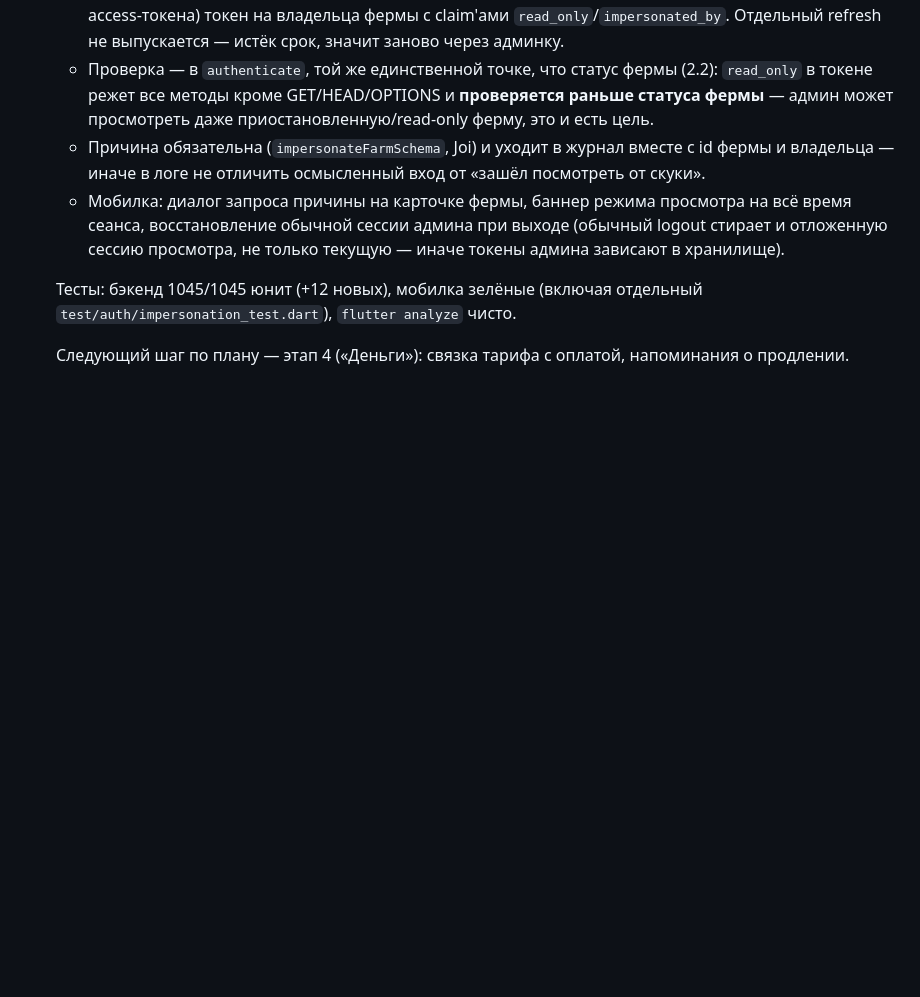
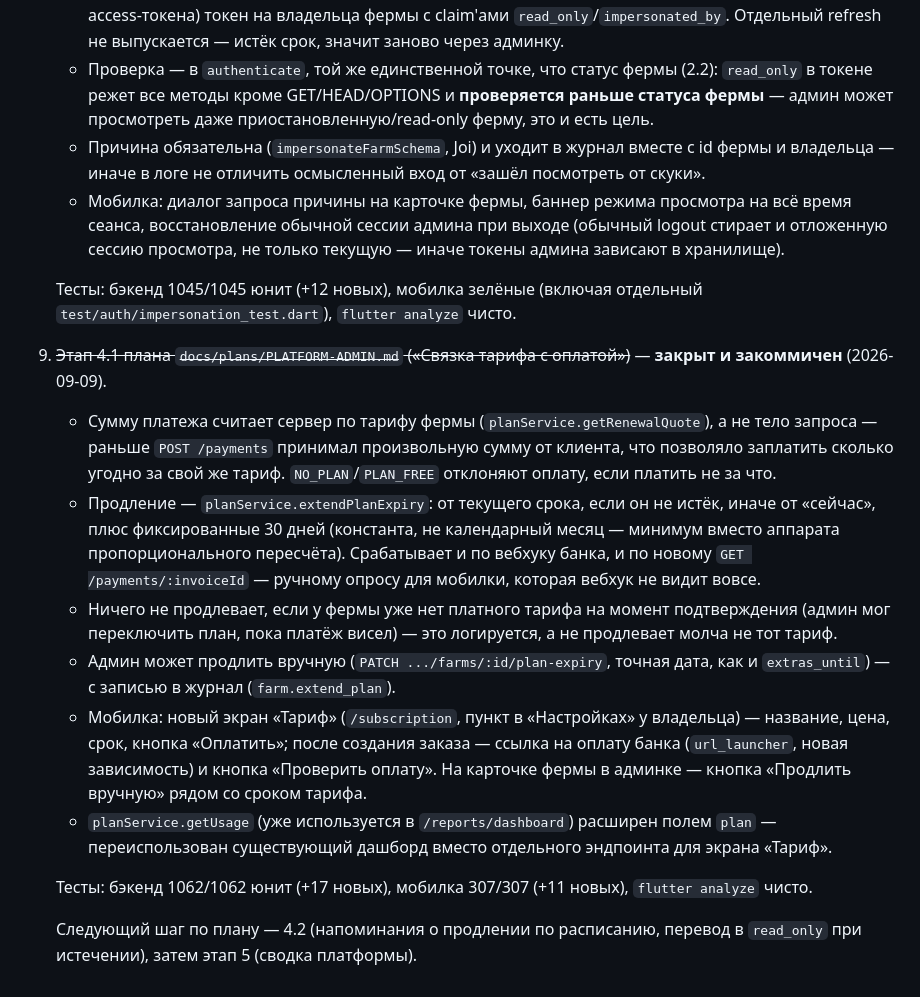
Before and after one commit to MubiZero/RabbitFarm, a Markdown page: docs/HANDOFF.md, the part around the change. Drawn GitHub-style; blank space fills up the shorter version.

Commit message:
docs: хендофф — этап 4.1 платформенной админки закрыт (связка тарифа с оплатой)

```diff
--- a/docs/HANDOFF.md
+++ b/docs/HANDOFF.md
@@ -422,5 +422,36 @@ TLS-хендшейк и живая отправка проходят норма
    Тесты: бэкенд 1045/1045 юнит (+12 новых), мобилка зелёные (включая
    отдельный `test/auth/impersonation_test.dart`), `flutter analyze` чисто.
 
-   Следующий шаг по плану — этап 4 («Деньги»): связка тарифа с оплатой,
-   напоминания о продлении.
+9. ~~Этап 4.1 плана `docs/plans/PLATFORM-ADMIN.md` («Связка тарифа с
+   оплатой»)~~ — **закрыт и закоммичен** (2026-09-09).
+   - Сумму платежа считает сервер по тарифу фермы
+     (`planService.getRenewalQuote`), а не тело запроса — раньше
+     `POST /payments` принимал произвольную сумму от клиента, что позволяло
+     заплатить сколько угодно за свой же тариф. `NO_PLAN`/`PLAN_FREE`
+     отклоняют оплату, если платить не за что.
+   - Продление — `planService.extendPlanExpiry`: от текущего срока, если он
+     не истёк, иначе от «сейчас», плюс фиксированные 30 дней (константа, не
+     календарный месяц — минимум вместо аппарата пропорционального
+     пересчёта). Срабатывает и по вебхуку банка, и по новому
+     `GET /payments/:invoiceId` — ручному опросу для мобилки, которая
+     вебхук не видит вовсе.
+   - Ничего не продлевает, если у фермы уже нет платного тарифа на момент
+     подтверждения (админ мог переключить план, пока платёж висел) — это
+     логируется, а не продлевает молча не тот тариф.
+   - Админ может продлить вручную (`PATCH
+     .../farms/:id/plan-expiry`, точная дата, как и `extras_until`) — с
+     записью в журнал (`farm.extend_plan`).
+   - Мобилка: новый экран «Тариф» (`/subscription`, пункт в «Настройках» у
+     владельца) — название, цена, срок, кнопка «Оплатить»; после создания
+     заказа — ссылка на оплату банка (`url_launcher`, новая зависимость) и
+     кнопка «Проверить оплату». На карточке фермы в админке — кнопка
+     «Продлить вручную» рядом со сроком тарифа.
+   - `planService.getUsage` (уже используется в `/reports/dashboard`)
+     расширен полем `plan` — переиспользован существующий дашборд вместо
+     отдельного эндпоинта для экрана «Тариф».
+
+   Тесты: бэкенд 1062/1062 юнит (+17 новых), мобилка 307/307 (+11 новых),
+   `flutter analyze` чисто.
+
+   Следующий шаг по плану — 4.2 (напоминания о продлении по расписанию,
+   перевод в `read_only` при истечении), затем этап 5 (сводка платформы).
```
Also changed, not shown: docs/plans/PLATFORM-ADMIN.md (+1 -1 lines).
